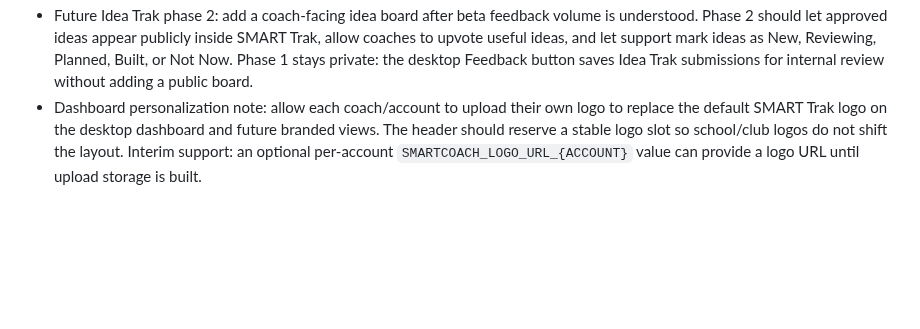
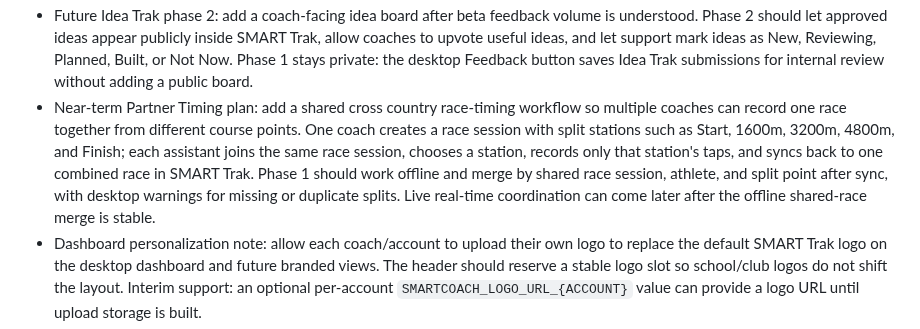
Before and after one commit to innovate-today/SMARTCoach, a Markdown page: PROJECT_PLAN.md, the part around the change. Rendered like a GitHub page; blank space fills up the shorter version.

Commit message:
Add Partner Timing to future plan

```diff
--- a/PROJECT_PLAN.md
+++ b/PROJECT_PLAN.md
@@ -330,6 +330,7 @@ On April 30, 2026, the local continuation cleaned up visible encoding damage in
 - Future dashboard planning note: add a planning table with Athlete, Group, Recent Race distance/time, Previous Week Mileage, and Current Week Mileage so plans can account for current fitness and training load
 - Future Coach Pro support note: add an in-app help button where coaches can ask product, instruction, and subscription questions and get answers from approved SMARTCoach Pro help content.
 - Future Idea Trak phase 2: add a coach-facing idea board after beta feedback volume is understood. Phase 2 should let approved ideas appear publicly inside SMART Trak, allow coaches to upvote useful ideas, and let support mark ideas as New, Reviewing, Planned, Built, or Not Now. Phase 1 stays private: the desktop Feedback button saves Idea Trak submissions for internal review without adding a public board.
+- Near-term Partner Timing plan: add a shared cross country race-timing workflow so multiple coaches can record one race together from different course points. One coach creates a race session with split stations such as Start, 1600m, 3200m, 4800m, and Finish; each assistant joins the same race session, chooses a station, records only that station's taps, and syncs back to one combined race in SMART Trak. Phase 1 should work offline and merge by shared race session, athlete, and split point after sync, with desktop warnings for missing or duplicate splits. Live real-time coordination can come later after the offline shared-race merge is stable.
 - Dashboard personalization note: allow each coach/account to upload their own logo to replace the default SMART Trak logo on the desktop dashboard and future branded views. The header should reserve a stable logo slot so school/club logos do not shift the layout. Interim support: an optional per-account `SMARTCOACH_LOGO_URL_{ACCOUNT}` value can provide a logo URL until upload storage is built.
 - Coach-facing data experience note: keep SMART Trak custom objects as the structured database, but avoid making coaches live inside raw object tables. Use dashboard/custom HTML iframe views for roster, training volume, meet results, athlete profiles, plan editing, and manual data entry wherever that creates a cleaner workflow.
 - Passed selected SMART Trak Meet record IDs through meet timing groups and Meet Result saves for clean meet schedule linking
```
Also changed, not shown: SMARTCOACH_PROJECT_STATE.md (+1 -0 lines).
